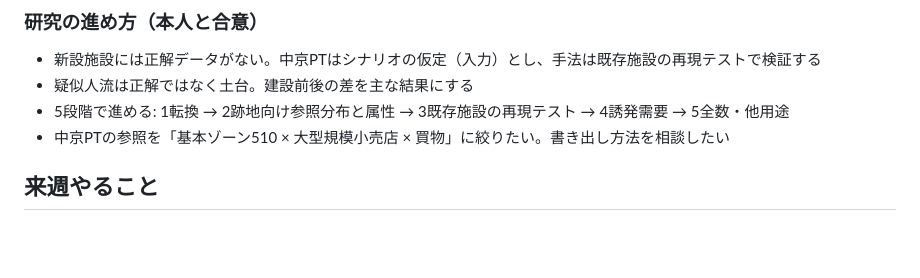
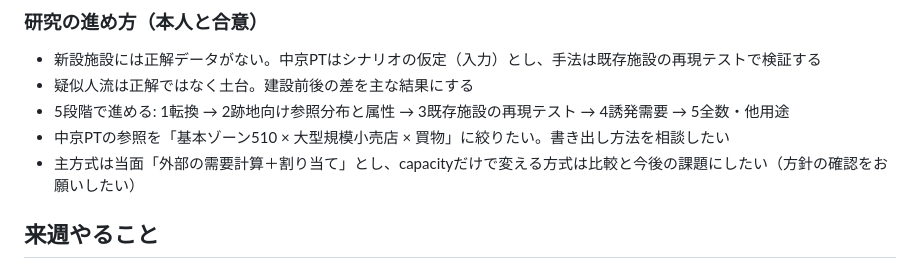
Before and after one commit to onokoro0822/ks, a Markdown page: weekly_reports/20261008.md, the part around the change. GitHub-like rendering; blank space fills up the shorter version.

Commit message:
Note tentative main method in 2026-10-08 weekly report
Co-Authored-By: Claude Opus 5.5 (1M context) <noreply@anthropic.com>

```diff
--- a/weekly_reports/20261008.md
+++ b/weekly_reports/20261008.md
@@ -105,6 +105,7 @@
 - 疑似人流は正解ではなく土台。建設前後の差を主な結果にする
 - 5段階で進める: 1転換 → 2跡地向け参照分布と属性 → 3既存施設の再現テスト → 4誘発需要 → 5全数・他用途
 - 中京PTの参照を「基本ゾーン510 × 大型規模小売店 × 買物」に絞りたい。書き出し方法を相談したい
+- 主方式は当面「外部の需要計算＋割り当て」とし、capacityだけで変える方式は比較と今後の課題にしたい（方針の確認をお願いしたい）
 
 ## 来週やること
 
```
